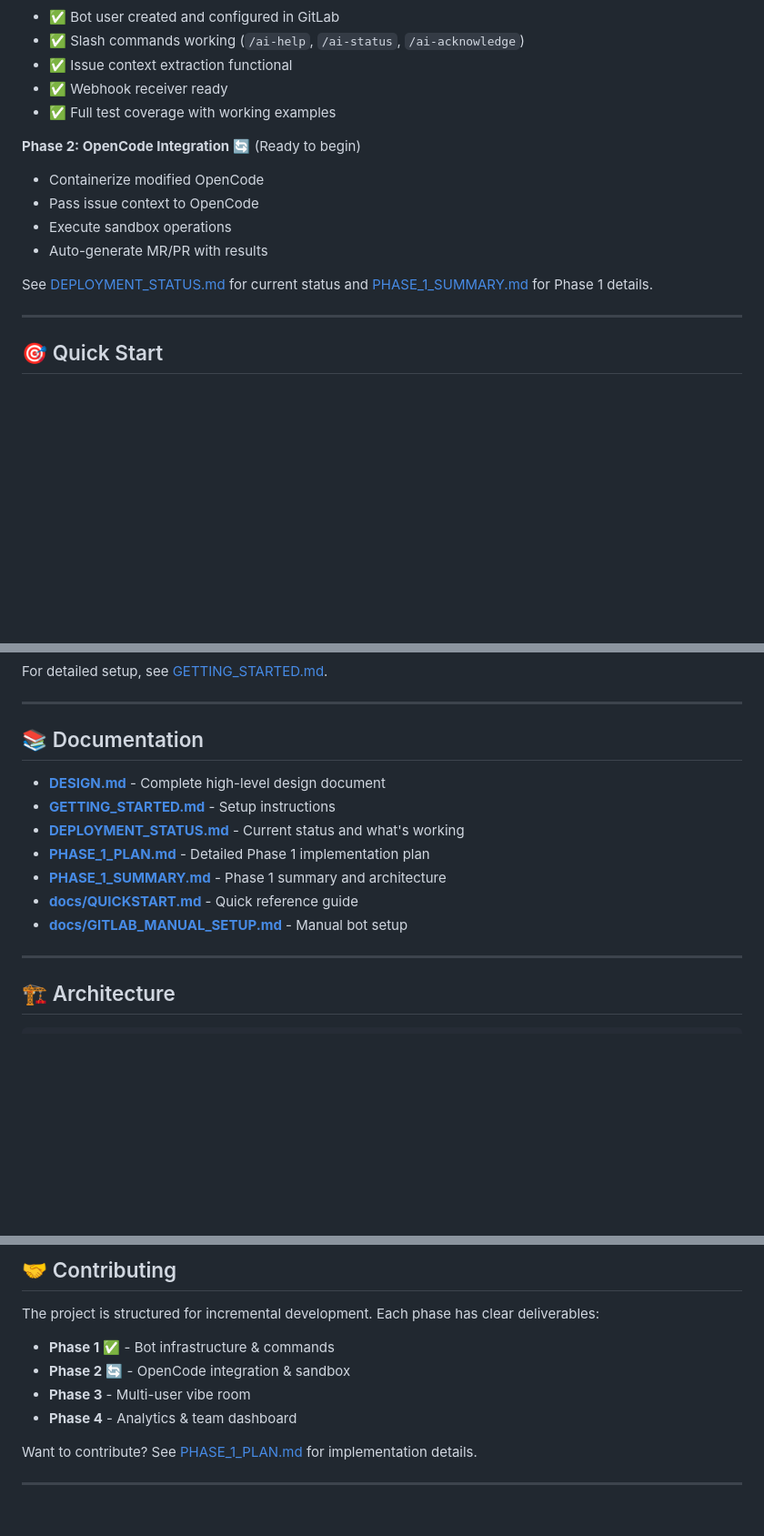
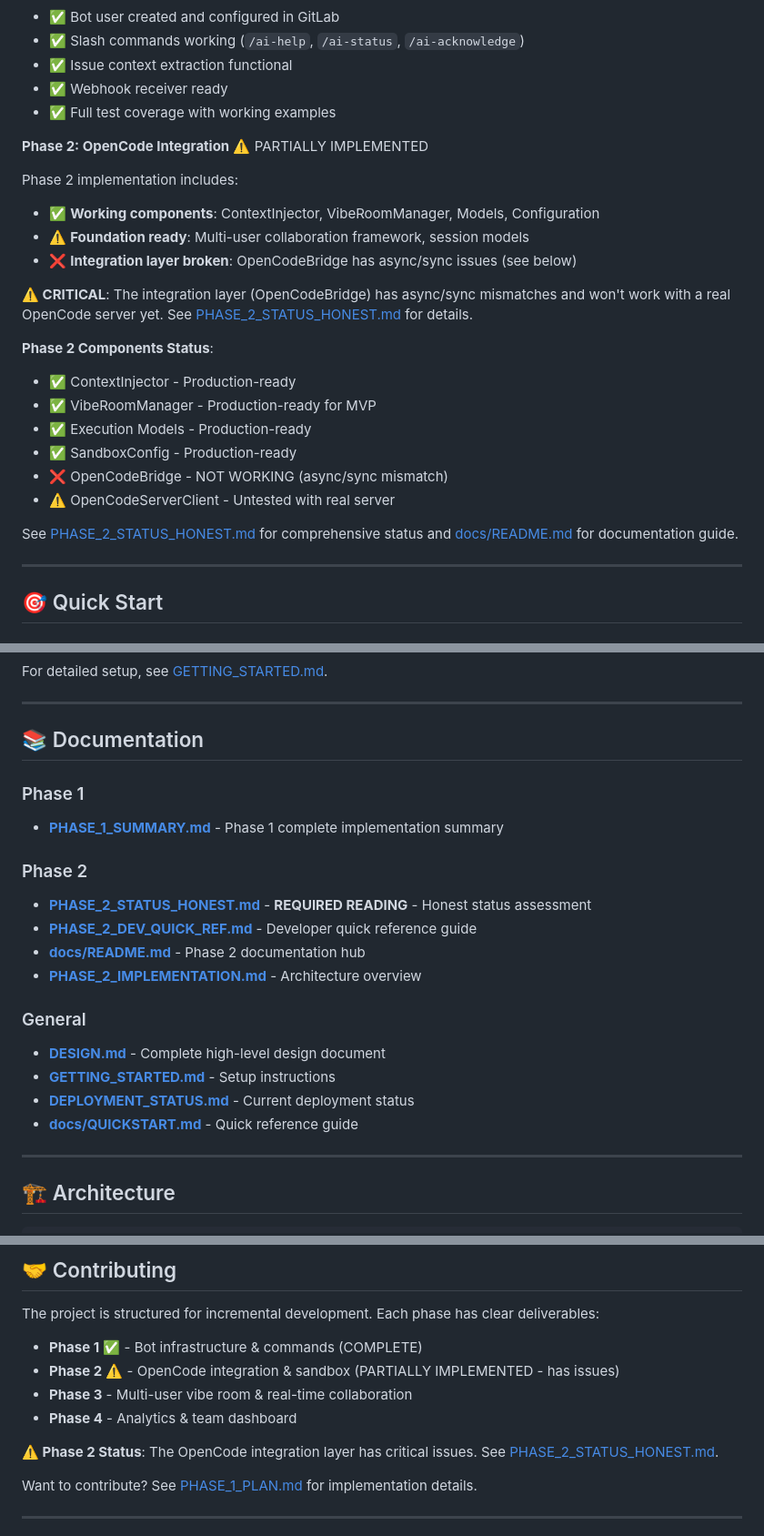
Before and after one commit to jtwolfe/phixr, a Markdown page: README.md, 3 parts joined by grey strips. Shown at 91% size. Drawn GitHub-style; blank space fills up the shorter version.

Commit message:
docs: Update README.md with honest Phase 2 status
Updated README.md to accurately reflect Phase 2 status:
- Phase 2 now shows 'PARTIALLY IMPLEMENTED' instead of 'Ready to begin'
- Added honest component status table (what's working vs broken)
- Added critical warning about OpenCodeBridge async/sync issues
- Reorganized documentation section by phase
- Updated roadmap to show Phase 2 status
- Added links to PHASE_2_STATUS_HONEST.md (required reading)

This ensures developers understand the true state of Phase 2.

```diff
--- a/README.md
+++ b/README.md
@@ -33,13 +33,24 @@ The bot layer is fully operational:
 - ✅ Webhook receiver ready
 - ✅ Full test coverage with working examples
 
-**Phase 2: OpenCode Integration** 🔄 (Ready to begin)
-- Containerize modified OpenCode
-- Pass issue context to OpenCode
-- Execute sandbox operations
-- Auto-generate MR/PR with results
+**Phase 2: OpenCode Integration** ⚠️ PARTIALLY IMPLEMENTED
 
-See [DEPLOYMENT_STATUS.md](./DEPLOYMENT_STATUS.md) for current status and [PHASE_1_SUMMARY.md](./PHASE_1_SUMMARY.md) for Phase 1 details.
+Phase 2 implementation includes:
+- ✅ **Working components**: ContextInjector, VibeRoomManager, Models, Configuration
+- ⚠️ **Foundation ready**: Multi-user collaboration framework, session models
+- ❌ **Integration layer broken**: OpenCodeBridge has async/sync issues (see below)
+
+**⚠️ CRITICAL**: The integration layer (OpenCodeBridge) has async/sync mismatches and won't work with a real OpenCode server yet. See [PHASE_2_STATUS_HONEST.md](./PHASE_2_STATUS_HONEST.md) for details.
+
+**Phase 2 Components Status**:
+- ✅ ContextInjector - Production-ready
+- ✅ VibeRoomManager - Production-ready for MVP
+- ✅ Execution Models - Production-ready
+- ✅ SandboxConfig - Production-ready
+- ❌ OpenCodeBridge - NOT WORKING (async/sync mismatch)
+- ⚠️ OpenCodeServerClient - Untested with real server
+
+See [PHASE_2_STATUS_HONEST.md](./PHASE_2_STATUS_HONEST.md) for comprehensive status and [docs/README.md](./docs/README.md) for documentation guide.
 
 ---
 
@@ -83,13 +94,20 @@ For detailed setup, see [GETTING_STARTED.md](./GETTING_STARTED.md).
 
 ## 📚 Documentation
 
+### Phase 1
+- **[PHASE_1_SUMMARY.md](./PHASE_1_SUMMARY.md)** - Phase 1 complete implementation summary
+
+### Phase 2
+- **[PHASE_2_STATUS_HONEST.md](./PHASE_2_STATUS_HONEST.md)** - **REQUIRED READING** - Honest status assessment
+- **[PHASE_2_DEV_QUICK_REF.md](./PHASE_2_DEV_QUICK_REF.md)** - Developer quick reference guide
+- **[docs/README.md](./docs/README.md)** - Phase 2 documentation hub
+- **[PHASE_2_IMPLEMENTATION.md](./PHASE_2_IMPLEMENTATION.md)** - Architecture overview
+
+### General
 - **[DESIGN.md](./DESIGN.md)** - Complete high-level design document
 - **[GETTING_STARTED.md](./GETTING_STARTED.md)** - Setup instructions
-- **[DEPLOYMENT_STATUS.md](./DEPLOYMENT_STATUS.md)** - Current status and what's working
-- **[PHASE_1_PLAN.md](./PHASE_1_PLAN.md)** - Detailed Phase 1 implementation plan
-- **[PHASE_1_SUMMARY.md](./PHASE_1_SUMMARY.md)** - Phase 1 summary and architecture
+- **[DEPLOYMENT_STATUS.md](./DEPLOYMENT_STATUS.md)** - Current deployment status
 - **[docs/QUICKSTART.md](./docs/QUICKSTART.md)** - Quick reference guide
-- **[docs/GITLAB_MANUAL_SETUP.md](./docs/GITLAB_MANUAL_SETUP.md)** - Manual bot setup
 
 ---
 
@@ -217,10 +240,12 @@ Ready for Kubernetes deployment - Helm charts coming in future phases.
 
 The project is structured for incremental development. Each phase has clear deliverables:
 
-- **Phase 1** ✅ - Bot infrastructure & commands
-- **Phase 2** 🔄 - OpenCode integration & sandbox
-- **Phase 3** - Multi-user vibe room
+- **Phase 1** ✅ - Bot infrastructure & commands (COMPLETE)
+- **Phase 2** ⚠️ - OpenCode integration & sandbox (PARTIALLY IMPLEMENTED - has issues)
+- **Phase 3** - Multi-user vibe room & real-time collaboration
 - **Phase 4** - Analytics & team dashboard
+
+**⚠️ Phase 2 Status**: The OpenCode integration layer has critical issues. See [PHASE_2_STATUS_HONEST.md](./PHASE_2_STATUS_HONEST.md).
 
 Want to contribute? See [PHASE_1_PLAN.md](./PHASE_1_PLAN.md) for implementation details.
 
```
Also changed, not shown: other parts of README.md (+5 -0 lines).
